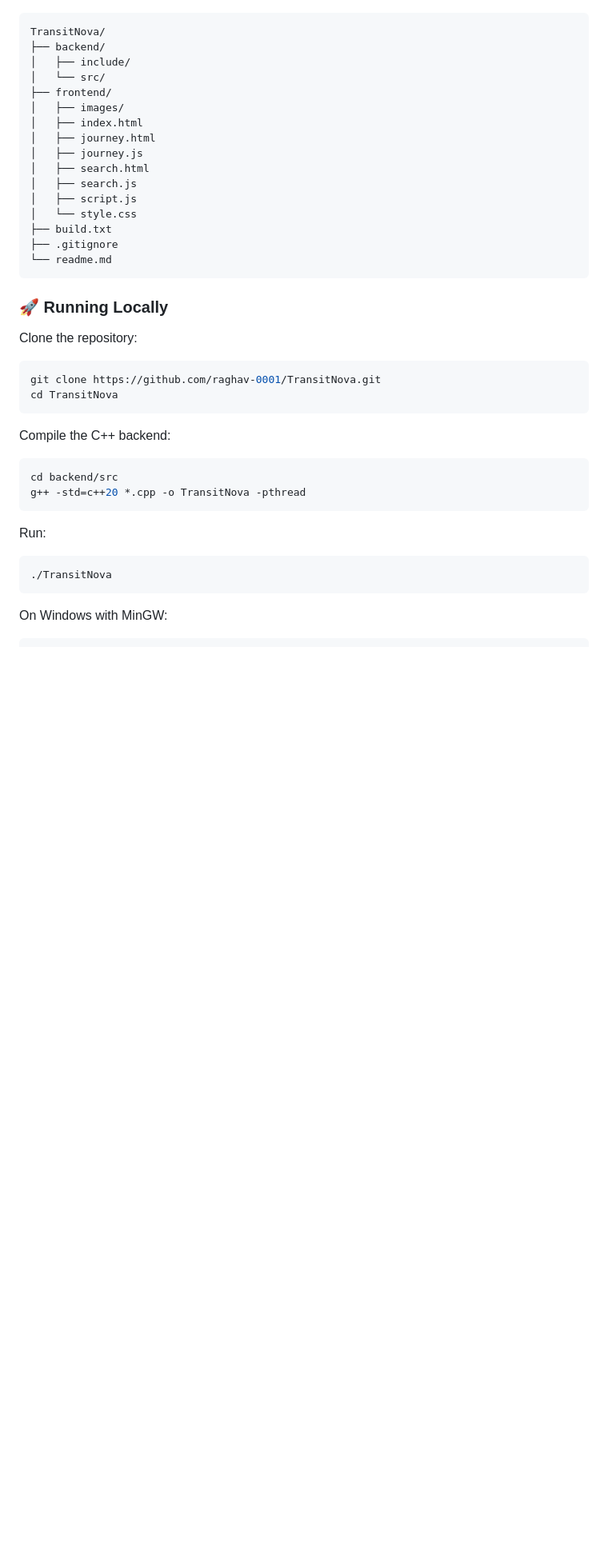
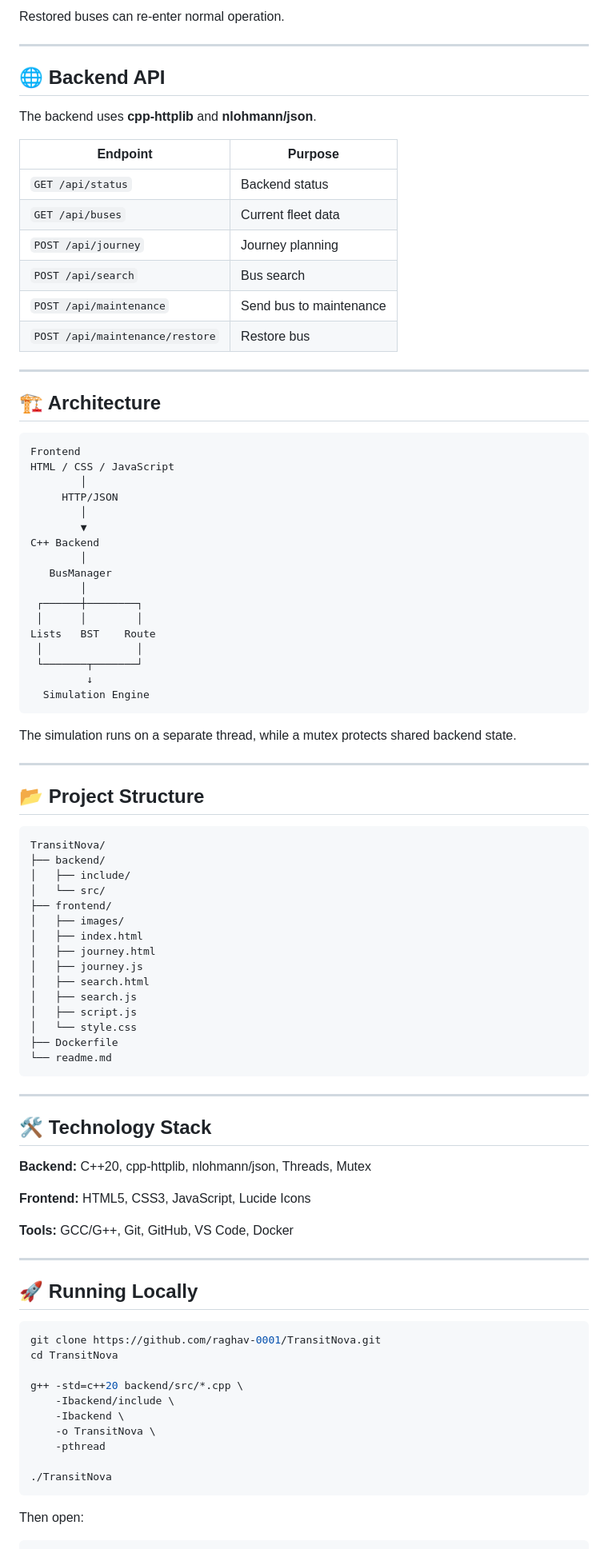
Before and after one commit to raghav-0001/TransitNova, a Markdown page: readme.md, the part around one of its changes. Shown at 80% size. GitHub-like rendering; blank space fills up the shorter version.

````diff
--- a/readme.md
+++ b/readme.md
@@ -115,3 +125,49 @@ The **C++ backend is the source of truth** for the transit system. It continuous
+Restored buses can re-enter normal operation.
+
+---
+
+## 🌐 Backend API
+
+The backend uses **cpp-httplib** and **nlohmann/json**.
+
+| Endpoint                        | Purpose                 |
+| ------------------------------- | ----------------------- |
+| `GET /api/status`               | Backend status          |
+| `GET /api/buses`                | Current fleet data      |
+| `POST /api/journey`             | Journey planning        |
+| `POST /api/search`              | Bus search              |
+| `POST /api/maintenance`         | Send bus to maintenance |
+| `POST /api/maintenance/restore` | Restore bus             |
+
+---
+
+## 🏗️ Architecture
+
+```text
+Frontend
+HTML / CSS / JavaScript
+        │
+     HTTP/JSON
+        │
+        ▼
+C++ Backend
+        │
+   BusManager
+        │
+ ┌──────┼────────┐
+ │      │        │
+Lists   BST    Route
+ │               │
+ └───────┬───────┘
+         ↓
+  Simulation Engine
+```
+
+The simulation runs on a separate thread, while a mutex protects shared backend state.
+
+---
+
+## 📂 Project Structure
 
 ```text
 TransitNova/
@@ -127,32 +183,36 @@ TransitNova/
 │   ├── search.js
 │   ├── script.js
 │   └── style.css
-├── build.txt
-├── .gitignore
+├── Dockerfile
 └── readme.md
 ```
 
-### 🚀 Running Locally
+---
 
-Clone the repository:
+## 🛠️ Technology Stack
+
+**Backend:** C++20, cpp-httplib, nlohmann/json, Threads, Mutex
+
+**Frontend:** HTML5, CSS3, JavaScript, Lucide Icons
+
+**Tools:** GCC/G++, Git, GitHub, VS Code, Docker
+
+---
+
+## 🚀 Running Locally
 
 ```bash
 git clone https://github.com/raghav-0001/TransitNova.git
 cd TransitNova
-```
 
-Compile the C++ backend:
+g++ -std=c++20 backend/src/*.cpp \
+    -Ibackend/include \
+    -Ibackend \
+    -o TransitNova \
+    -pthread
 
-```bash
-cd backend/src
-g++ -std=c++20 *.cpp -o TransitNova -pthread
-```
-
-Run:
-
-```bash
 ./TransitNova
 ```
 
-On Windows with MinGW:
+Then open:
 
````
Also changed, not shown: other parts of readme.md (+118 -102 lines).
